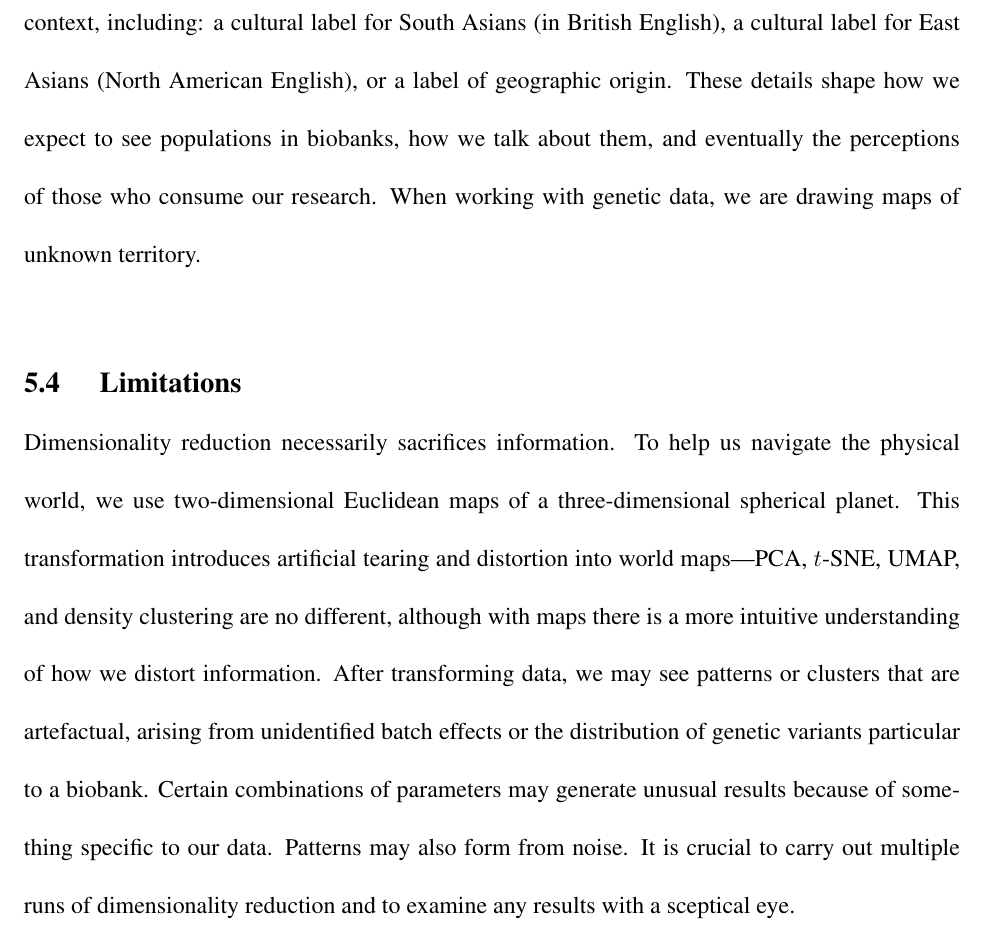
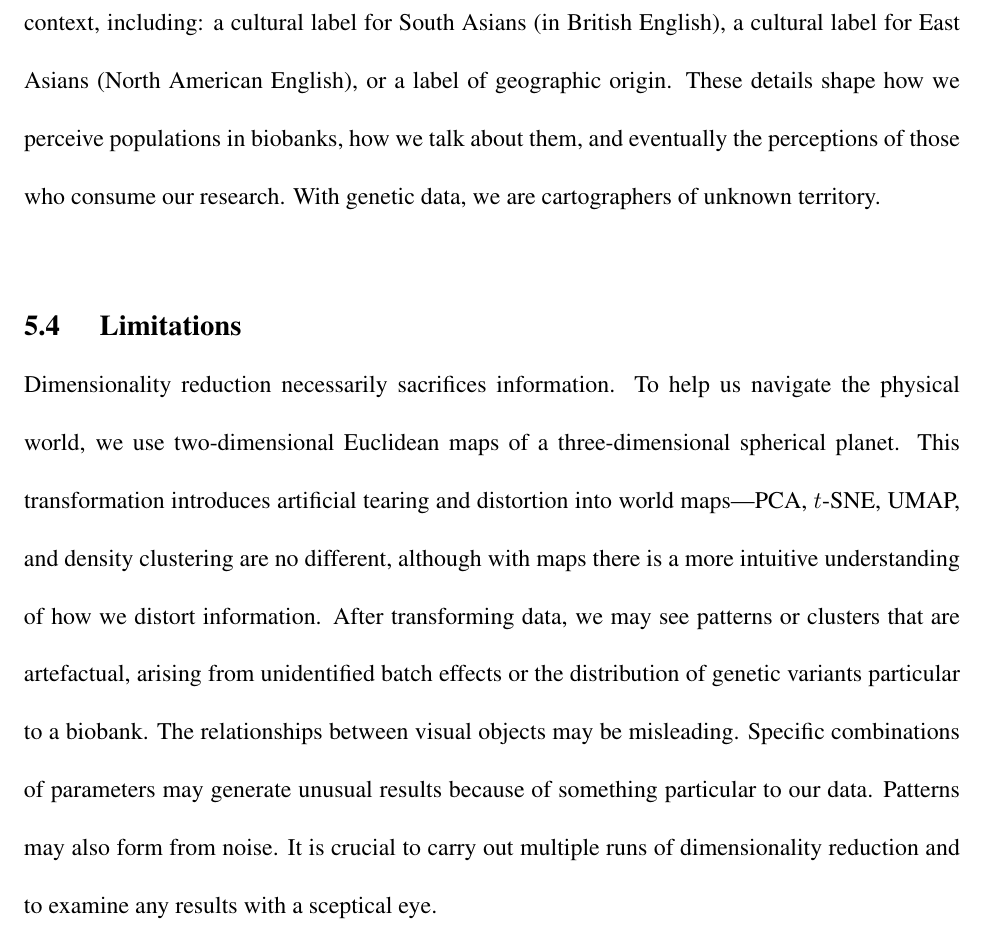
Before and after one commit to diazale/phd_thesis, a LaTeX thesis (main.tex, which reads base/conclusion/discussion.tex): part of page 239 of 249, cut so that both start at the same text. Compiled offline with pdfLaTeX.

Commit message:
checkpoint

```diff
--- a/base/conclusion/discussion.tex
+++ b/base/conclusion/discussion.tex
@@ -58,11 +58,11 @@ However, it is erroneous to describe clusters as ``objective'' measures of human
 
 Population genetic clusters are a discrete categorical measure of genetic ancestry, which is a continuous and multidimensional variable. Clusters that are clearly separated in one sample will ultimately fall into a continuum among larger and more diverse samples\citep{lewis_getting_2022}. We have seen through this thesis that clusters can split, merge, reappear, or disappear, in the same vein that objects may appear or disappear in microscopy depending on the depth and focus and type of microscope used. It would be folly to look at, e.g., a $2$D slice of a single cell and its sub-cellular components at one single time point and to conclude that this image defines the ``real'' cell. It is, however, a useful representation of the structure of the cell---provided we keep in mind that everything we see is conditioned on the sample (e.g. the cell type and state, the health of the organism, the environment in which the cell is viewed, etc).
 
-These same conditions apply to data. Data sets do not spring forth naturally; they are sampled, collected, processed, and are products of societies and institutions situated within their own contexts and with their own biases\citep{dignazio_data_2020}. Population labels are an excellent example, since we often use them as shorthand for clusters and populations. In the UKB, there are $20$ unique values for ``ethnic background'' (see Table~\ref{table:ukb_eb_options}) and they are selected in a nested manner (first you select from a list of ``ethnic groups'', then from a second list of ``ethnic backgrounds''). It is not possible to identify as, for example, ``Chinese British'' or ``Mixed Black and Asian'', though there are likely individuals who would select those labels. The term ``Asian'' itself also has multiple meanings depending on context, including: a cultural label for South Asians (in British English), a cultural label for East Asians (North American English), or a label of geographic origin. These details shape how we expect to see populations in biobanks, how we talk about them, and eventually the perceptions of those who consume our research. When working with genetic data, we are drawing maps of unknown territory.
+These same conditions apply to data. Data sets do not spring forth naturally; they are sampled, collected, processed, and are products of societies and institutions situated within their own contexts and with their own biases\citep{dignazio_data_2020}. Population labels are an excellent example, since we often use them as shorthand for clusters and populations. In the UKB, there are $20$ unique values for ``ethnic background'' (see Table~\ref{table:ukb_eb_options}) and they are selected in a nested manner (first you select from a list of ``ethnic groups'', then from a second list of ``ethnic backgrounds''). It is not possible to identify as, for example, ``Chinese British'' or ``Mixed Black and Asian'', though there are likely individuals who would select those labels. The term ``Asian'' itself also has multiple meanings depending on context, including: a cultural label for South Asians (in British English), a cultural label for East Asians (North American English), or a label of geographic origin. These details shape how we perceive populations in biobanks, how we talk about them, and eventually the perceptions of those who consume our research. With genetic data, we are cartographers of unknown territory.
 
 \section{Limitations}
 
-Dimensionality reduction necessarily sacrifices information. To help us navigate the physical world, we use two-dimensional Euclidean maps of a three-dimensional spherical planet. This transformation introduces artificial tearing and distortion into world maps---PCA, $t$-SNE, UMAP, and density clustering are no different, although with maps there is a more intuitive understanding of how we distort information. After transforming data, we may see patterns or clusters that are artefactual, arising from unidentified batch effects or the distribution of genetic variants particular to a biobank. Certain combinations of parameters may generate unusual results because of something specific to our data. Patterns may also form from noise. It is crucial to carry out multiple runs of dimensionality reduction and to examine any results with a sceptical eye.
+Dimensionality reduction necessarily sacrifices information. To help us navigate the physical world, we use two-dimensional Euclidean maps of a three-dimensional spherical planet. This transformation introduces artificial tearing and distortion into world maps---PCA, $t$-SNE, UMAP, and density clustering are no different, although with maps there is a more intuitive understanding of how we distort information. After transforming data, we may see patterns or clusters that are artefactual, arising from unidentified batch effects or the distribution of genetic variants particular to a biobank. The relationships between visual objects may be misleading. Specific combinations of parameters may generate unusual results because of something particular to our data. Patterns may also form from noise. It is crucial to carry out multiple runs of dimensionality reduction and to examine any results with a sceptical eye.
 
 UMAP works within a particular paradigm: it represents topology by approximating the local structure of the data. By patching together many local topological representations, it achieves a semblance of the global structure of data; however, the distances themselves do not have meaningful interpretations. PCA, which explicitly models global variation in data, has been interpreted in connection to TMRCA and F-statistics\citep{mcvean2009genealogical,peter_geometric_2022}. Several other nonlinear dimensionality reduction methods aim to balance global and local structure (e.g. PHATE\citep{moon2019visualizing}, POPVAE\citep{battey_visualizing_2021}). Since UMAP captures topology and not geometry, it approximates the shapes of data, but not how the shapes are positioned relative to one another. Consider three nested hollow spheres in $3$D: each sphere forms one connected shape, but a $2$D UMAP would represent them as three disconnected clusters\citep{herrmann_enhancing_2022}. This correctly identifies the three connected components but not their relationships to each other. Thus it is important to use UMAP in combination with other methods, providing snapshots of our data from many angles and resolutions.
 
```
Also changed, not shown: base/conclusion/discussion.tex (2 more changed lines).
